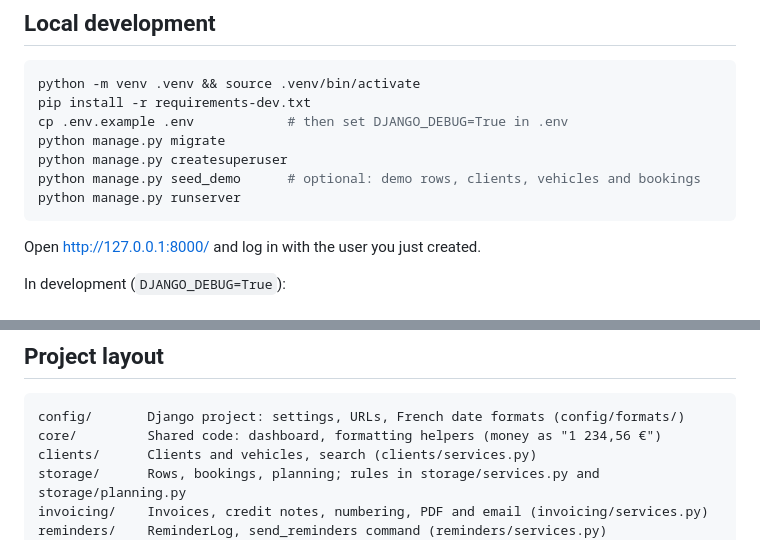
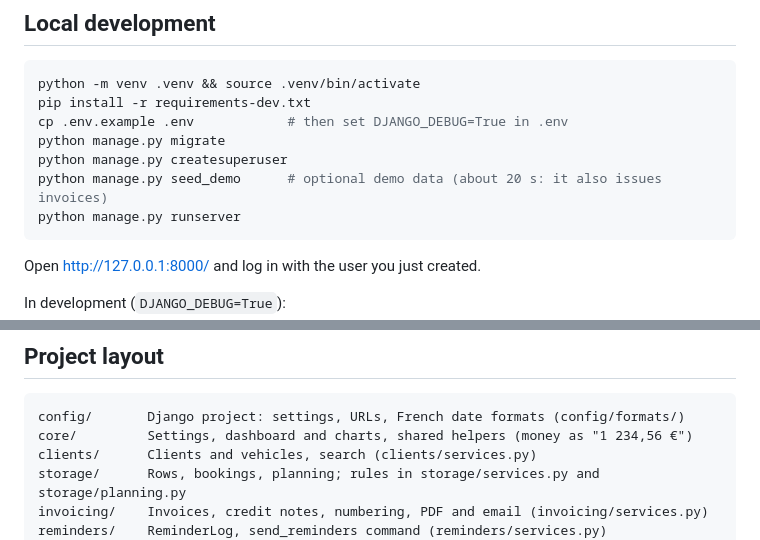
Before and after one commit to adrienbuche-27/warehouse-planner, a Markdown page: README.md, 2 parts joined by grey strips. Drawn GitHub-style.

````diff
--- a/README.md
+++ b/README.md
@@ -39,7 +39,7 @@ pip install -r requirements-dev.txt
 cp .env.example .env            # then set DJANGO_DEBUG=True in .env
 python manage.py migrate
 python manage.py createsuperuser
-python manage.py seed_demo      # optional: demo rows, clients, vehicles and bookings
+python manage.py seed_demo      # optional demo data (about 20 s: it also issues invoices)
 python manage.py runserver
 ```
 
@@ -80,7 +80,7 @@ project root. It is never committed; `.env.example` lists every variable.
 
 ```
 config/       Django project: settings, URLs, French date formats (config/formats/)
-core/         Shared code: dashboard, formatting helpers (money as "1 234,56 €")
+core/         Settings, dashboard and charts, shared helpers (money as "1 234,56 €")
 clients/      Clients and vehicles, search (clients/services.py)
 storage/      Rows, bookings, planning; rules in storage/services.py and storage/planning.py
 invoicing/    Invoices, credit notes, numbering, PDF and email (invoicing/services.py)
````
Also changed, not shown: other parts of README.md (+12 -2 lines).
